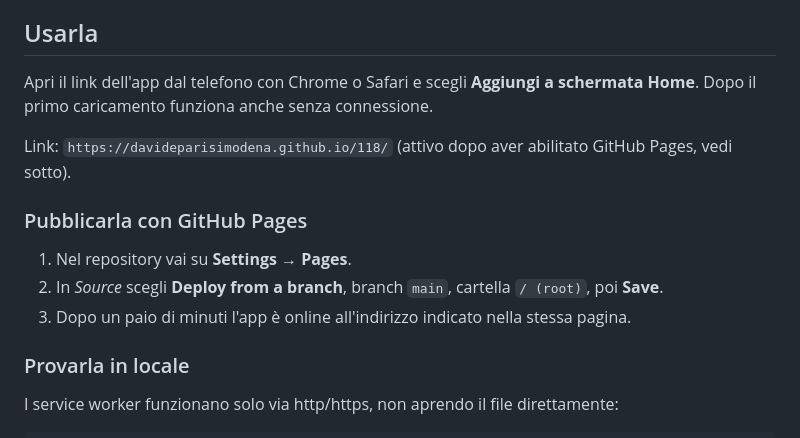
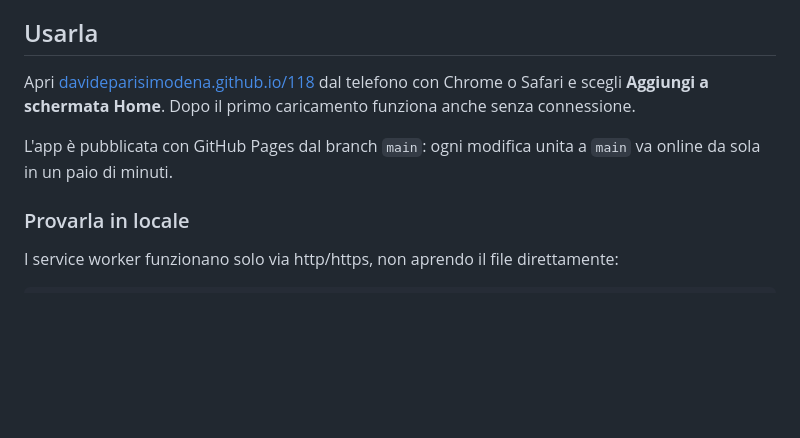
Before and after one commit to davideparisimodena/118, a Markdown page: README.md, the part around one of its changes. GitHub-like rendering; blank space fills up the shorter version.

Commit message:
README: link diretto all'app pubblicata su GitHub Pages
Co-Authored-By: Claude Opus 5.5 <noreply@anthropic.com>
Claude-Session: https://claude.ai/code/session_014VKEezKztHPX6D8RGUvXHF

```diff
--- a/README.md
+++ b/README.md
@@ -16,15 +18,9 @@ App di ripasso per il corso **Soccorritore Esecutore 118**: teoria divisa per ar
 
 ## Usarla
 
-Apri il link dell'app dal telefono con Chrome o Safari e scegli **Aggiungi a schermata Home**. Dopo il primo caricamento funziona anche senza connessione.
+Apri [davideparisimodena.github.io/118](https://davideparisimodena.github.io/118/) dal telefono con Chrome o Safari e scegli **Aggiungi a schermata Home**. Dopo il primo caricamento funziona anche senza connessione.
 
-Link: `https://davideparisimodena.github.io/118/` (attivo dopo aver abilitato GitHub Pages, vedi sotto).
-
-### Pubblicarla con GitHub Pages
-
-1. Nel repository vai su **Settings → Pages**.
-2. In *Source* scegli **Deploy from a branch**, branch `main`, cartella `/ (root)`, poi **Save**.
-3. Dopo un paio di minuti l'app è online all'indirizzo indicato nella stessa pagina.
+L'app è pubblicata con GitHub Pages dal branch `main`: ogni modifica unita a `main` va online da sola in un paio di minuti.
 
 ### Provarla in locale
 
```
Also changed, not shown: other parts of README.md (+2 -0 lines).
